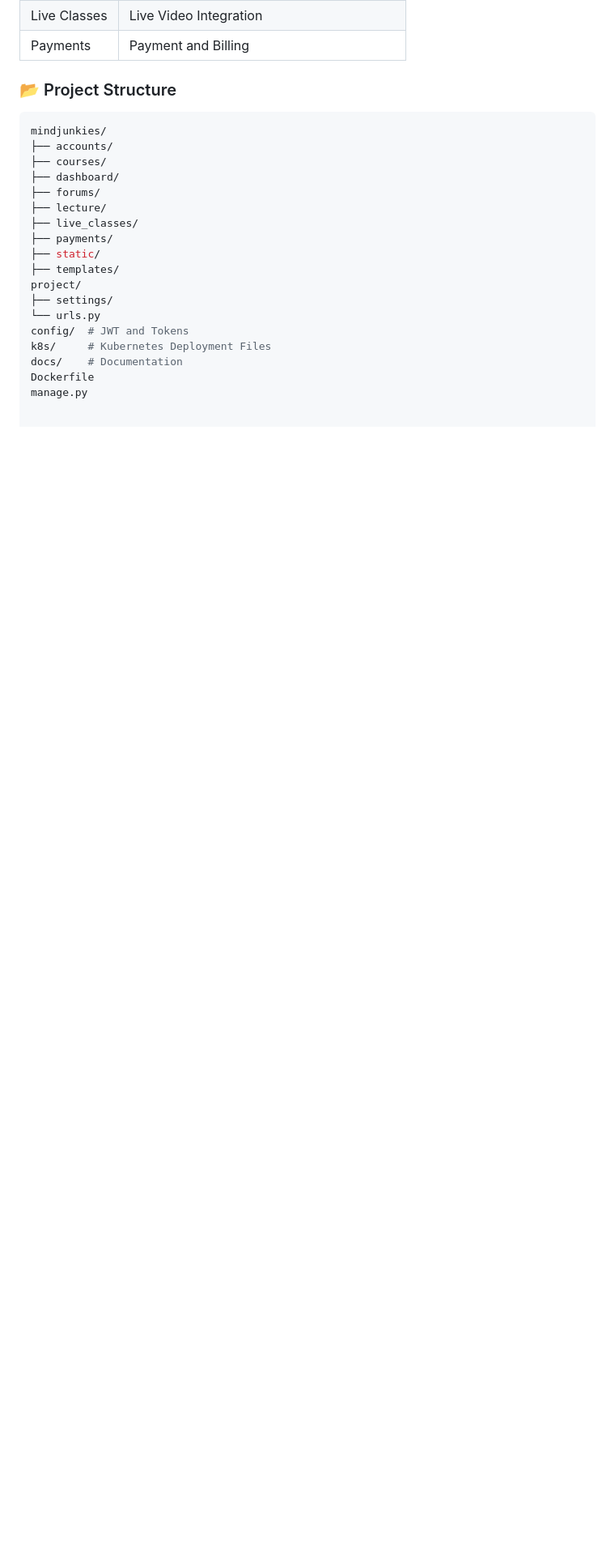
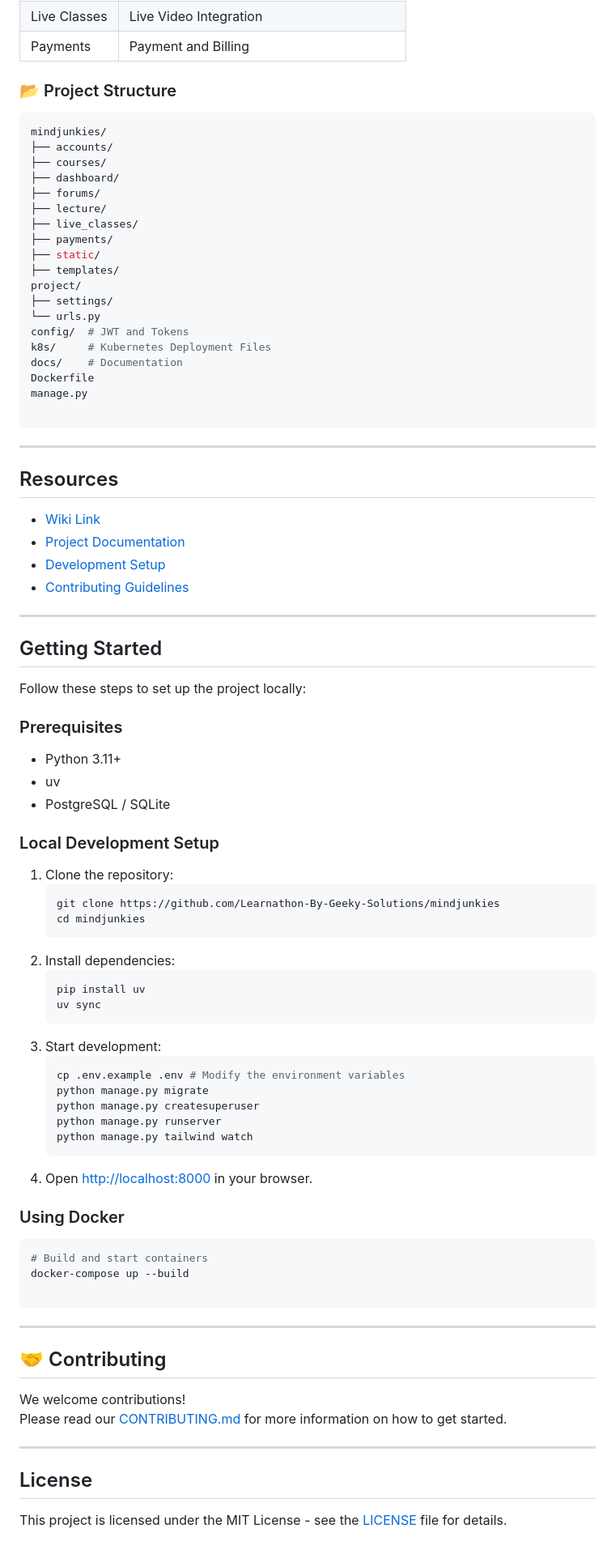
Before and after one commit to Learnathon-By-Geeky-Solutions/mindjunkies, a Markdown page: README.md, the part around one of its changes. Shown at 81% size. Rendered like a GitHub page; blank space fills up the shorter version.

````diff
--- a/README.md
+++ b/README.md
@@ -119,3 +126,72 @@ k8s/     # Kubernetes Deployment Files
 docs/    # Documentation
 Dockerfile
 manage.py
+
+```
+
+----------
+
+## Resources
+
+- [Wiki Link](https://github.com/Learnathon-By-Geeky-Solutions/mindjunkies/wiki)
+- [Project Documentation](docs/)
+- [Development Setup](docs/guides/getting-started.md)
+- [Contributing Guidelines](docs/CONTRIBUTING.md)
+
+
+----------
+
+
+## Getting Started
+
+Follow these steps to set up the project locally:
+
+### Prerequisites
+
+- Python 3.11+
+- uv
+- PostgreSQL / SQLite
+
+### Local Development Setup
+
+1. Clone the repository:
+    ```sh
+    git clone https://github.com/Learnathon-By-Geeky-Solutions/mindjunkies
+    cd mindjunkies
+    ```
+2. Install dependencies:
+    ```sh
+    pip install uv
+    uv sync
+    ```
+3. Start development:
+    ```sh
+    cp .env.example .env # Modify the environment variables
+    python manage.py migrate
+    python manage.py createsuperuser
+    python manage.py runserver
+    python manage.py tailwind watch
+    ```
+4. Open [http://localhost:8000](http://localhost:8000) in your browser.
+
+
+### Using Docker
+
+```bash
+# Build and start containers
+docker-compose up --build
+
+```
+----------
+## 🤝 Contributing
+
+We welcome contributions!
+Please read our [CONTRIBUTING.md](docs/CONTRIBUTING.md) for more information on how to get started.
+
+----------
+
+
+
+## License
+
+This project is licensed under the MIT License - see the [LICENSE](LICENSE) file for details.
````
Also changed, not shown: other parts of README.md (+13 -6 lines).
